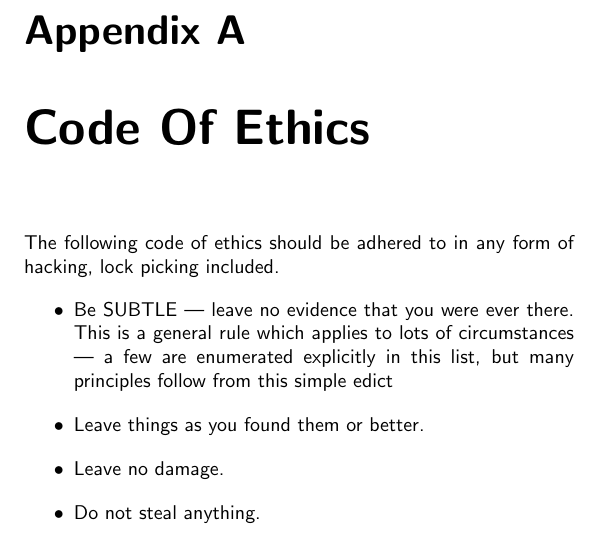
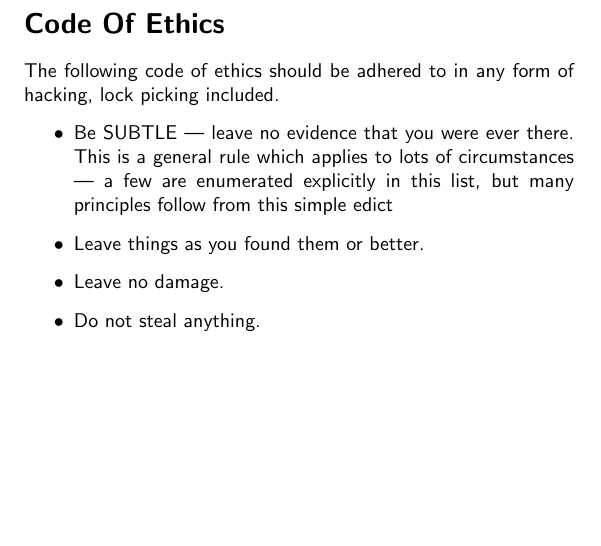
Before and after one commit to iwiwsb/mitgtlp, a LaTeX thesis (guide-to-lock-picking.tex, which reads appendix/appendixA.tex): part of page 71 of 73 before the commit and part of page 68 of 68 after it, cut at the place of the change, the shorter picture padded with empty space. Compiled offline with pdfLaTeX.

Commit message:
Move code of ethics to back cover

```diff
--- a/appendix/appendixA.tex
+++ b/appendix/appendixA.tex
@@ -1,5 +1,5 @@
-\appendix
-\chapter{Code Of Ethics}
+\pagenumbering{gobble}
+\section*{Code Of Ethics}
 The following code of ethics should be adhered to in any form of hacking, lock picking included.
 \begin{itemize}
     \item Be SUBTLE — leave no evidence that you were ever there. This is a general rule which applies to lots of circumstances — a few are enumerated explicitly in this list, but many principles follow from this simple edict
--- a/guide-to-lock-picking.tex
+++ b/guide-to-lock-picking.tex
@@ -1,4 +1,4 @@
-\documentclass[10pt,twoside,openright,a5paper,titlepage,hidelinks]{book}
+\documentclass[10pt,twoside,openright,a5paper,hidelinks]{book}
 \usepackage[english]{babel}
 \usepackage{bookmark}
 \usepackage{graphicx}
```
Also changed, not shown: guide-to-lock-picking.tex (2 more changed lines).
